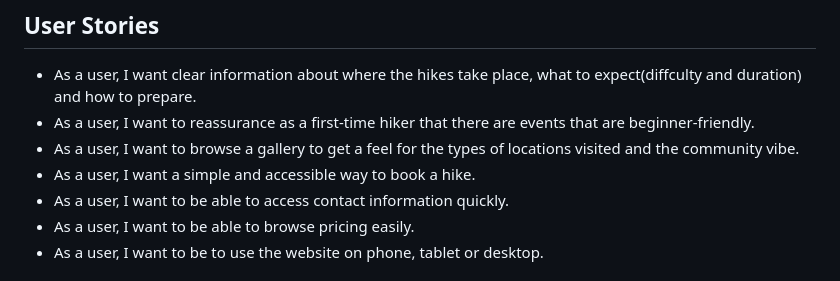
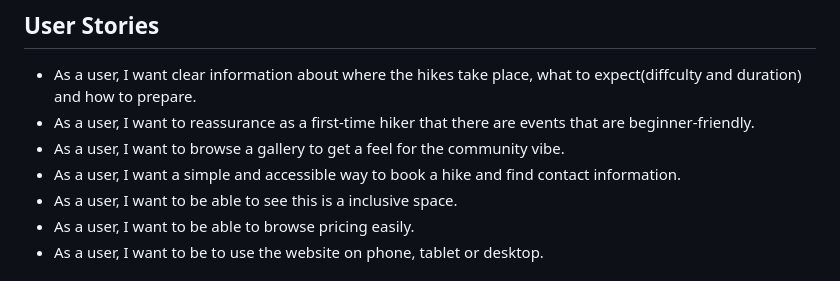
Before and after one commit to Court-Pencil/Trailblazers, a Markdown page: README.md, the part around the change. GitHub-like rendering.

Commit message:
updated user stories

```diff
--- a/README.md
+++ b/README.md
@@ -60,9 +60,9 @@ Trailblazers is an inclusive website built for LGBTQ+ nature lovers looking to c
 
 * As a user, I want clear information about where the hikes take place, what to expect(diffculty and duration) and how to prepare.
 * As a user, I want to reassurance as a first-time hiker that there are events that are beginner-friendly.
-* As a user, I want to browse a gallery to get a feel for the types of locations visited and the community vibe.
-* As a user, I want a simple and accessible way to book a hike.
-* As a user, I want to be able to access contact information quickly.
+* As a user, I want to browse a gallery to get a feel for the community vibe.
+* As a user, I want a simple and accessible way to book a hike and find contact information.
+* As a user, I want to be able to see this is a inclusive space.
 * As a user, I want to be able to browse pricing easily.
 * As a user, I want to be to use the website on phone, tablet or desktop.
 
```
